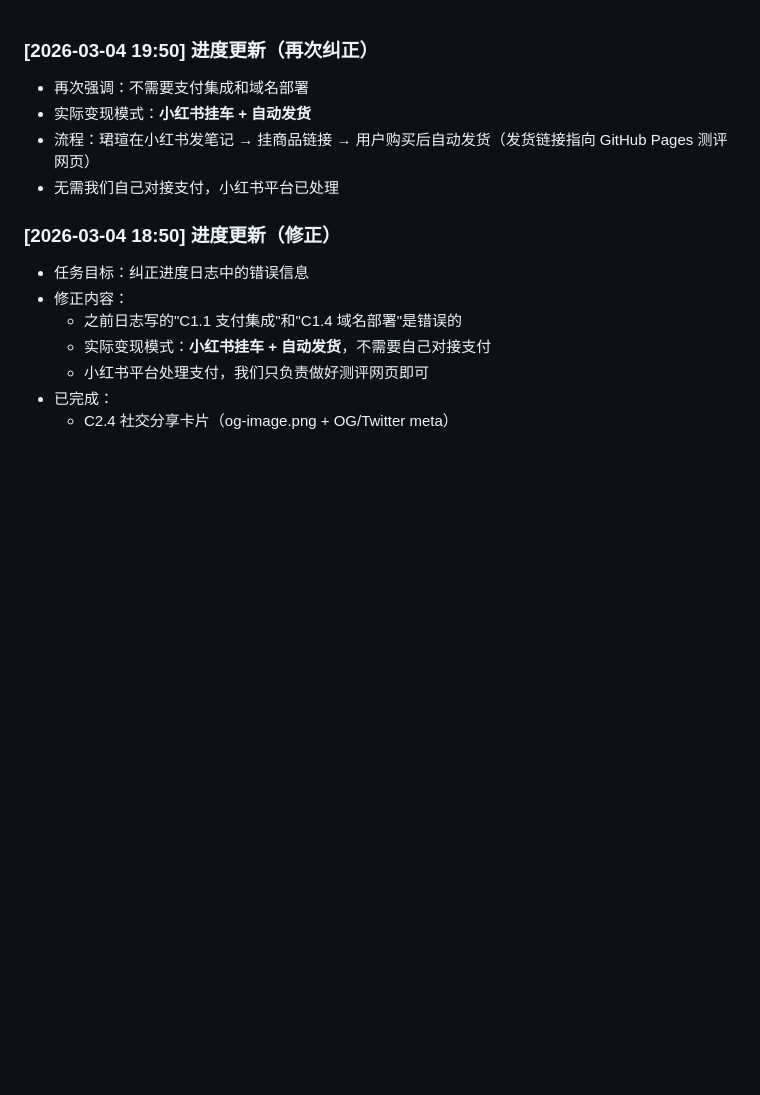
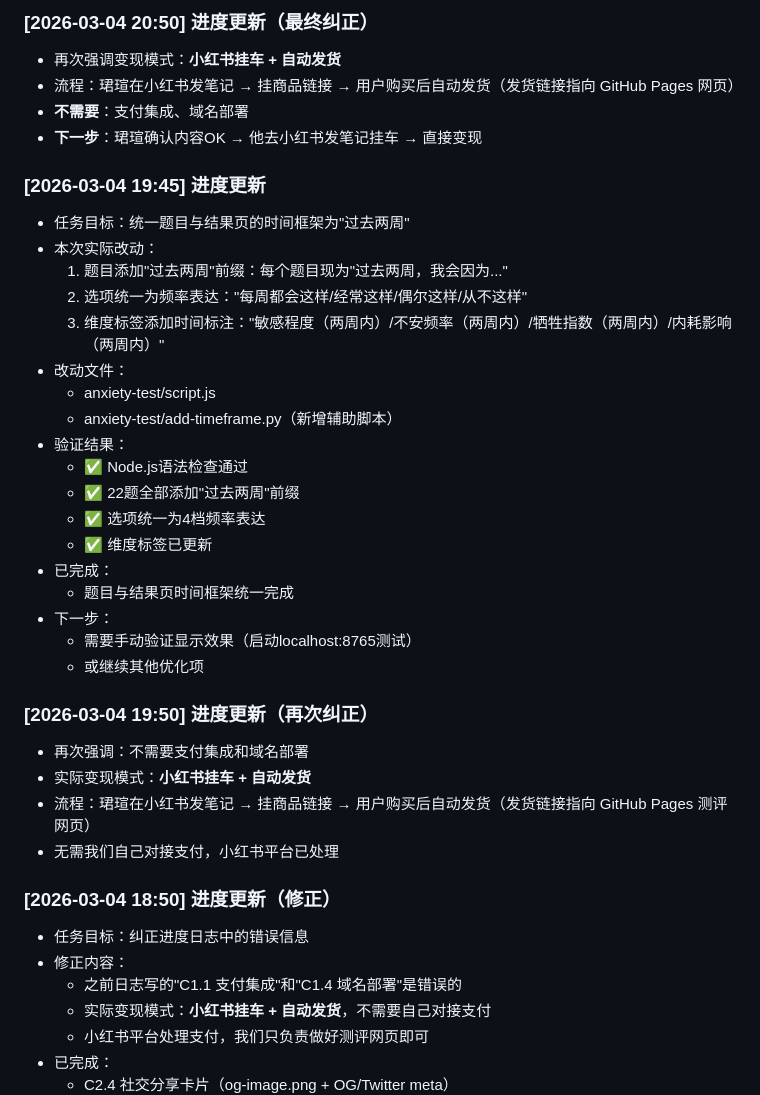
Before and after one commit to chengnan024-lang/anxiety-test, a Markdown page: PROGRESS_LOG.md, the part around one of its changes. GitHub-like rendering; blank space fills up the shorter version.

Commit message:
fix: final correction - no payment/domain needed

```diff
--- a/PROGRESS_LOG.md
+++ b/PROGRESS_LOG.md
@@ -1,3 +1,29 @@
+
+### [2026-03-04 20:50] 进度更新（最终纠正）
+- 再次强调变现模式：**小红书挂车 + 自动发货**
+- 流程：珺瑄在小红书发笔记 → 挂商品链接 → 用户购买后自动发货（发货链接指向 GitHub Pages 网页）
+- **不需要**：支付集成、域名部署
+- **下一步**：珺瑄确认内容OK → 他去小红书发笔记挂车 → 直接变现
+﻿
+### [2026-03-04 19:45] 进度更新
+- 任务目标：统一题目与结果页的时间框架为"过去两周"
+- 本次实际改动：
+  1) 题目添加"过去两周"前缀：每个题目现为"过去两周，我会因为..."
+  2) 选项统一为频率表达："每周都会这样/经常这样/偶尔这样/从不这样"
+  3) 维度标签添加时间标注："敏感程度（两周内）/不安频率（两周内）/牺牲指数（两周内）/内耗影响（两周内）"
+- 改动文件：
+  - anxiety-test/script.js
+  - anxiety-test/add-timeframe.py（新增辅助脚本）
+- 验证结果：
+  - ✅ Node.js语法检查通过
+  - ✅ 22题全部添加"过去两周"前缀
+  - ✅ 选项统一为4档频率表达
+  - ✅ 维度标签已更新
+- 已完成：
+  - 题目与结果页时间框架统一完成
+- 下一步：
+  - 需要手动验证显示效果（启动localhost:8765测试）
+  - 或继续其他优化项
 
 ### [2026-03-04 19:50] 进度更新（再次纠正）
 - 再次强调：不需要支付集成和域名部署
```
Also changed, not shown: other parts of PROGRESS_LOG.md (+10 -10 lines).
